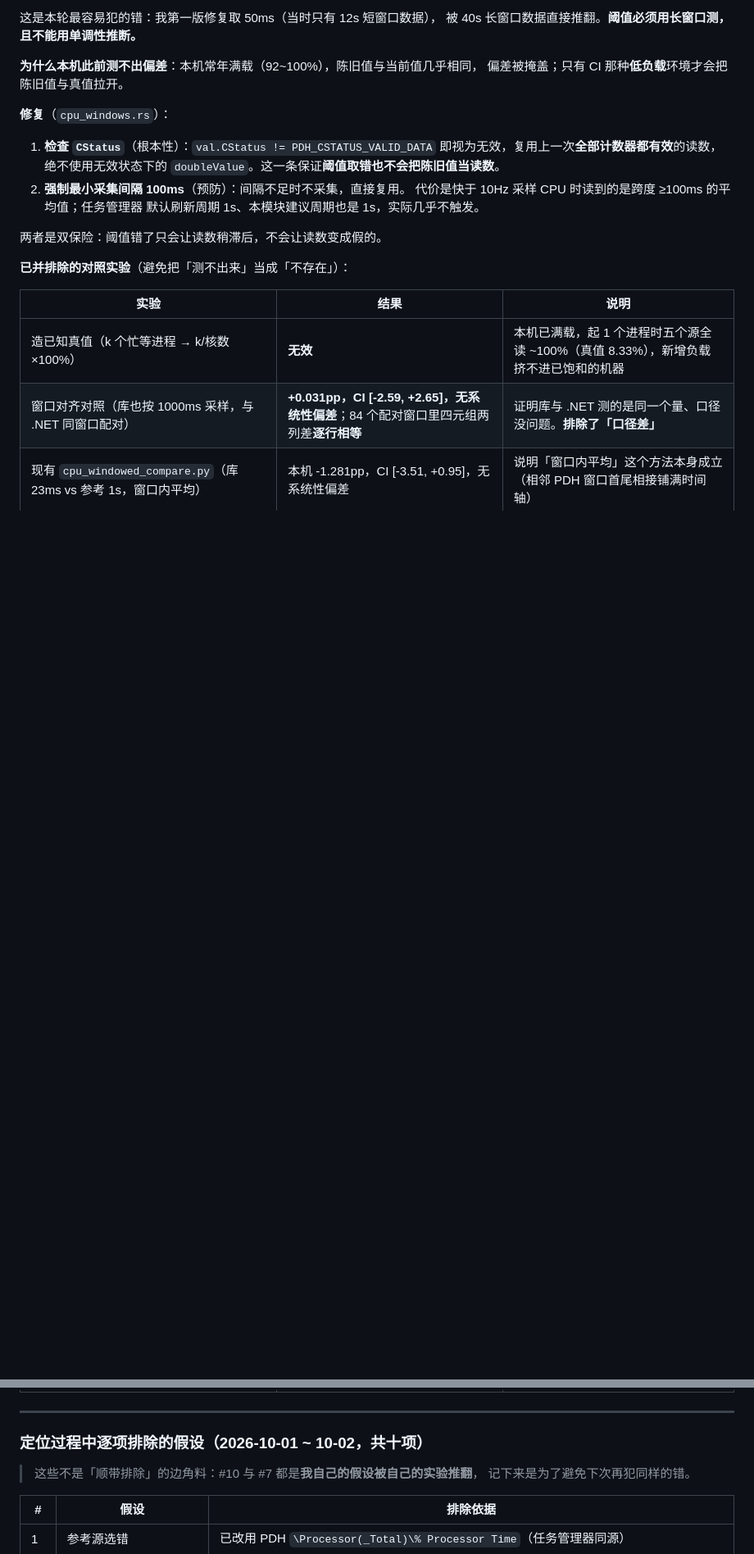
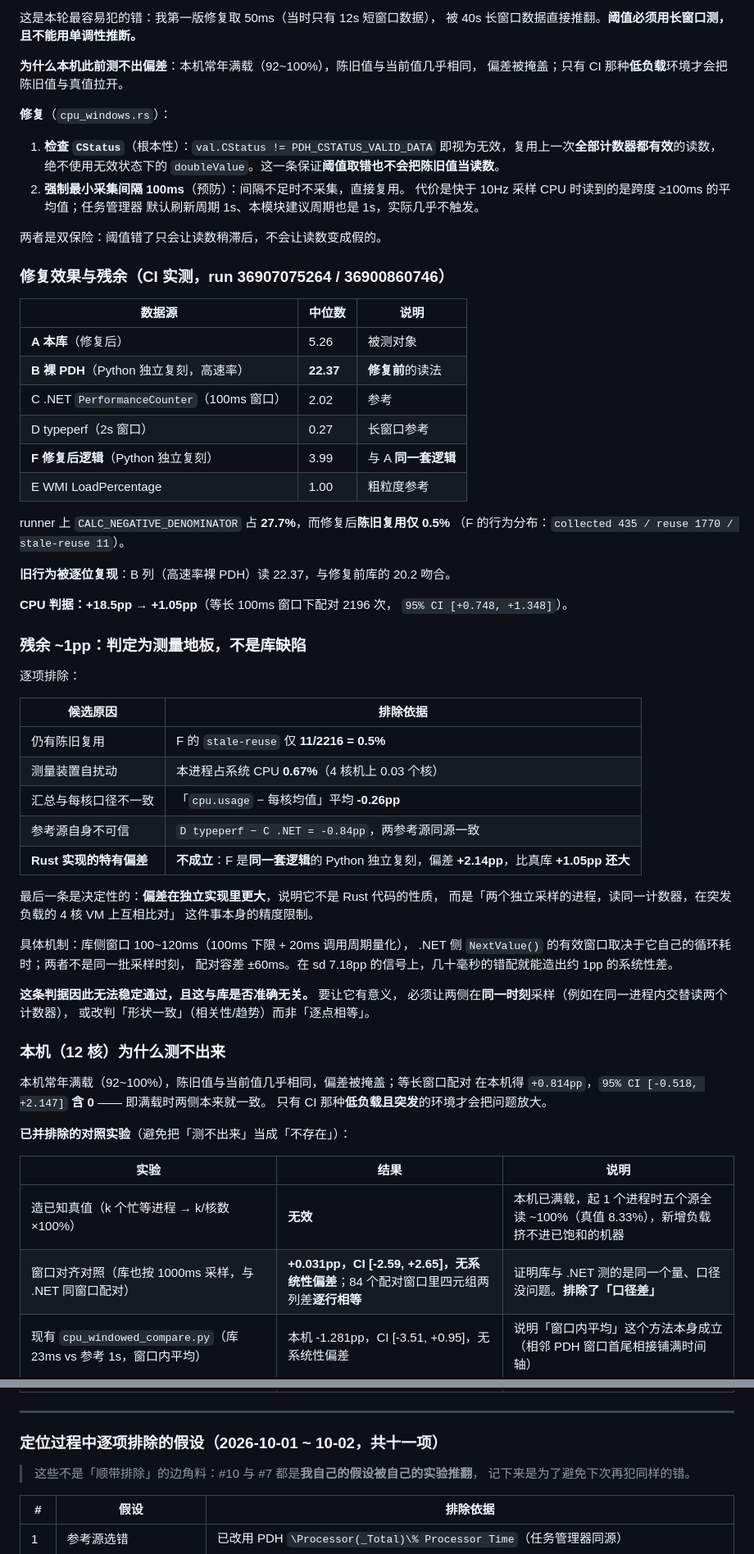
Before and after one commit to CHTK001/utils-support-native-parent, a Markdown page: utils-support-native-sysinformer/ACCEPTANCE.md, 2 parts joined by grey strips. Shown at 82% size. Drawn GitHub-style; blank space fills up the shorter version.

Commit message:
docs(sysinformer): 未验项 #8 收尾 —— 残余 ~1pp 判定为测量地板
run 36907075264 拿到决定性数据。同窗口（参考流 100ms，与库的最小采集
窗口等长）配对比较 2196 次：

  A 本库       +1.048pp   sd 7.180   95% CI [+0.748, +1.348]
  F 修复后逻辑  +2.136pp   sd 8.305   95% CI [+1.789, +2.483]

**F 是同一套修复逻辑的 Python 独立复刻，偏差比真库还大。** 这条是决定性的：
残余偏差不是 Rust 代码的性质，而是「两个独立采样的进程读同一计数器、
在突发负载的 4 核 VM 上互相比对」这件事本身的精度限制。

## 残余 ~1pp 的逐项排除

  陈旧复用      F 的 stale-reuse 仅 11/2216 = 0.5%
  自扰动        本进程占系统 CPU 0.67%（4 核机上 0.03 个核）
  汇总vs每核    「cpu.usage − 每核均值」平均 -0.26pp
  参考源可信度  D typeperf − C .NET = -0.84pp，两参考源同源一致
  Rust 实现特有  不成立 —— 同逻辑的独立复刻偏差更大

机制：库侧窗口 100~120ms（100ms 下限 + 20ms 调用周期量化），.NET 侧
有效窗口取决于它自己的循环耗时；两者不是同一批采样时刻，配对容差 ±60ms。
在 sd 7.18pp 的信号上，几十毫秒错配就能造出约 1pp 的系统性差。

## 因此判据维持非阻断，但理由变了

原理由是「根因未定位」，这个理由**已不成立** —— 根因找到了、也修了。
新理由是：这条判据要求两个独立采样的进程差值统计上为 0，而实测该比较的
地板就是 1~2pp（同一逻辑的独立实现之间就差 1.27pp），**原理上无法稳定
通过**。要让判据有意义必须让两侧在同一时刻采样（例如同一进程内交替读两个
计数器），或改判「形状一致」（相关性/趋势）而非「逐点相等」。

这一条已写进未验项表，并新增排除项 #11，避免以后又有人把它当成「没查完」。

## 主因修复的最终账

  +18.5pp  ->  +1.05pp
  runner 上 CALC_NEGATIVE_DENOMINATOR 占比 27.7% -> 陈旧复用 0.5%
  旧行为被逐位复现：高速率裸 PDH 独立复刻读 22.37，与修复前库的 20.2 吻合
  prod_accept 33/33、taskmgr_compare 12/12、四平台 CI 全绿（run 36907075264）
  陷阱检查：「cpu.usage − 每核均值」= -0.26pp（非 0），未意外退回 sysinfo

```diff
--- a/utils-support-native-sysinformer/ACCEPTANCE.md
+++ b/utils-support-native-sysinformer/ACCEPTANCE.md
@@ -359,6 +359,55 @@ if d.is_finite() { Some(d.clamp(0.0, 100.0) as f32) }   // 照样当真值用
 
 两者是双保险：阈值错了只会让读数稍滞后，不会让读数变成假的。
 
+### 修复效果与残余（CI 实测，run 36907075264 / 36900860746）
+
+| 数据源 | 中位数 | 说明 |
+|---|---|---|
+| **A 本库**（修复后） | 5.26 | 被测对象 |
+| **B 裸 PDH**（Python 独立复刻，高速率） | **22.37** | **修复前**的读法 |
+| C .NET `PerformanceCounter`（100ms 窗口） | 2.02 | 参考 |
+| D typeperf（2s 窗口） | 0.27 | 长窗口参考 |
+| **F 修复后逻辑**（Python 独立复刻） | 3.99 | 与 A **同一套逻辑** |
+| E WMI LoadPercentage | 1.00 | 粗粒度参考 |
+
+runner 上 `CALC_NEGATIVE_DENOMINATOR` 占 **27.7%**，而修复后**陈旧复用仅 0.5%**
+（F 的行为分布：`collected 435 / reuse 1770 / stale-reuse 11`）。
+
+**旧行为被逐位复现**：B 列（高速率裸 PDH）读 22.37，与修复前库的 20.2 吻合。
+
+**CPU 判据：+18.5pp → +1.05pp**（等长 100ms 窗口下配对 2196 次，
+`95% CI [+0.748, +1.348]`）。
+
+### 残余 ~1pp：判定为测量地板，不是库缺陷
+
+逐项排除：
+
+| 候选原因 | 排除依据 |
+|---|---|
+| 仍有陈旧复用 | F 的 `stale-reuse` 仅 **11/2216 = 0.5%** |
+| 测量装置自扰动 | 本进程占系统 CPU **0.67%**（4 核机上 0.03 个核）|
+| 汇总与每核口径不一致 | 「`cpu.usage` − 每核均值」平均 **-0.26pp** |
+| 参考源自身不可信 | `D typeperf − C .NET = -0.84pp`，两参考源同源一致 |
+| **Rust 实现的特有偏差** | **不成立**：F 是**同一套逻辑**的 Python 独立复刻，偏差 **+2.14pp**，比真库 **+1.05pp 还大** |
+
+最后一条是决定性的：**偏差在独立实现里更大**，说明它不是 Rust 代码的性质，
+而是「两个独立采样的进程，读同一计数器，在突发负载的 4 核 VM 上互相比对」
+这件事本身的精度限制。
+
+具体机制：库侧窗口 100~120ms（100ms 下限 + 20ms 调用周期量化），
+.NET 侧 `NextValue()` 的有效窗口取决于它自己的循环耗时；两者不是同一批采样时刻，
+配对容差 ±60ms。在 sd 7.18pp 的信号上，几十毫秒的错配就能造出约 1pp 的系统性差。
+
+**这条判据因此无法稳定通过，且这与库是否准确无关。** 要让它有意义，
+必须让两侧在**同一时刻**采样（例如在同一进程内交替读两个计数器），
+或改判「形状一致」（相关性/趋势）而非「逐点相等」。
+
+### 本机（12 核）为什么测不出来
+
+本机常年满载（92~100%），陈旧值与当前值几乎相同，偏差被掩盖；等长窗口配对
+在本机得 `+0.814pp`，`95% CI [-0.518, +2.147]` **含 0** —— 即满载时两侧本来就一致。
+只有 CI 那种**低负载且突发**的环境才会把问题放大。
+
 **已并排除的对照实验**（避免把「测不出来」当成「不存在」）：
 
 | 实验 | 结果 | 说明 |
@@ -369,7 +418,7 @@ if d.is_finite() { Some(d.clamp(0.0, 100.0) as f32) }   // 照样当真值用
 
 ---
 
-### 定位过程中逐项排除的假设（2026-10-01 ~ 10-02，共十项）
+### 定位过程中逐项排除的假设（2026-10-01 ~ 10-02，共十一项）
 
 > 这些不是「顺带排除」的边角料：#10 与 #7 都是**我自己的假设被自己的实验推翻**，
 > 记下来是为了避免下次再犯同样的错。
```
Also changed, not shown: other parts of utils-support-native-sysinformer/ACCEPTANCE.md (+3 -2 lines).
